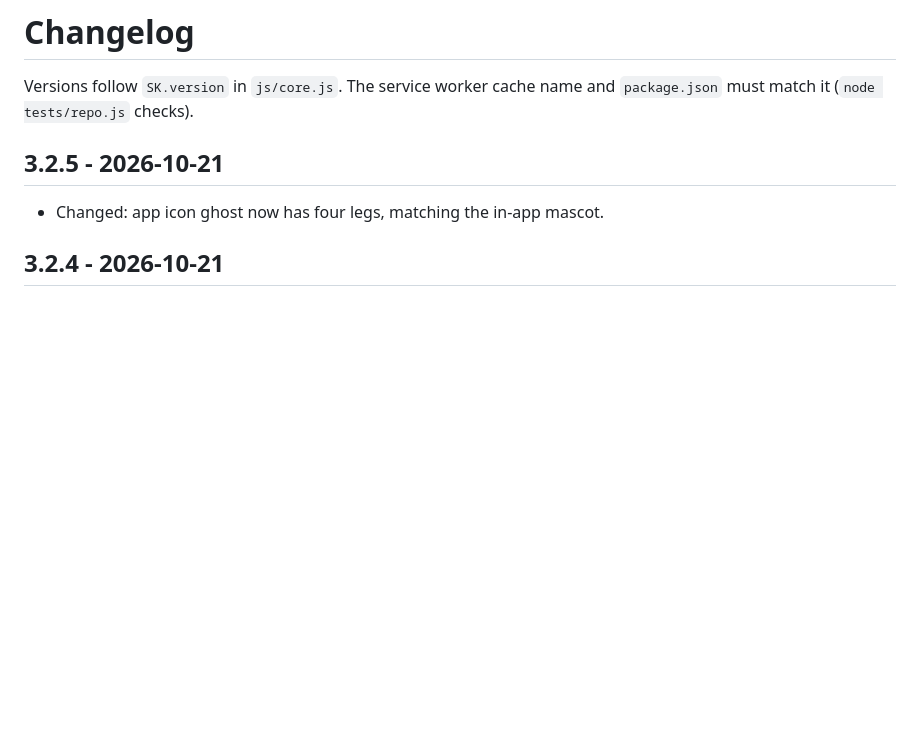
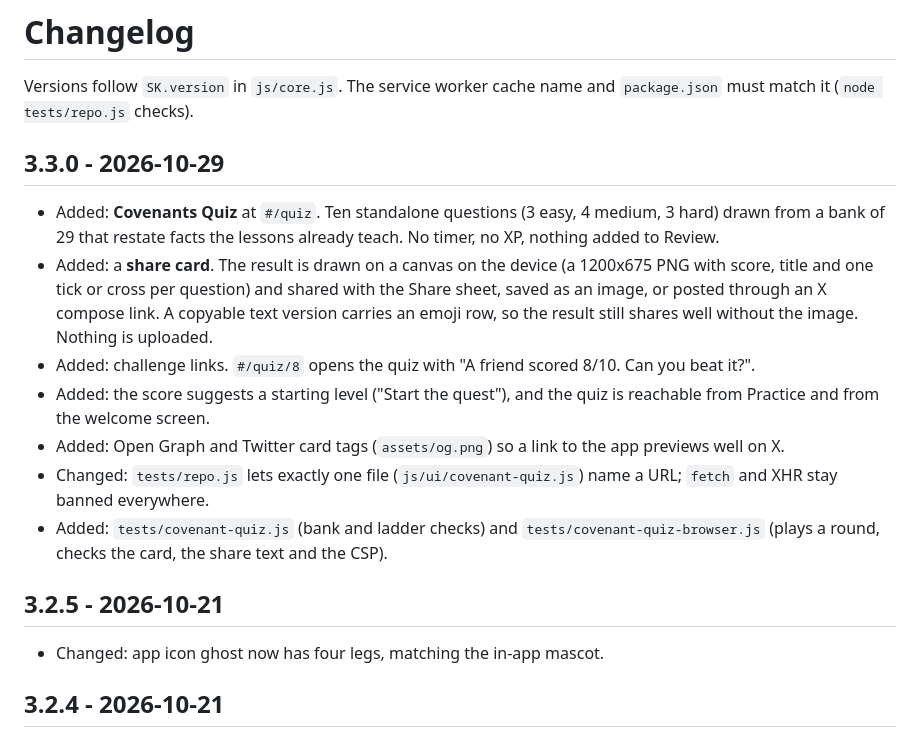
Before and after one commit to weirdtualguy/sillykuest, a Markdown page: CHANGELOG.md, the part around the change. Rendered like a GitHub page; blank space fills up the shorter version.

```diff
--- a/CHANGELOG.md
+++ b/CHANGELOG.md
@@ -1,6 +1,16 @@
 # Changelog
 
 Versions follow `SK.version` in `js/core.js`. The service worker cache name and `package.json` must match it (`node tests/repo.js` checks).
+
+## 3.3.0 - 2026-10-29
+
+- Added: **Covenants Quiz** at `#/quiz`. Ten standalone questions (3 easy, 4 medium, 3 hard) drawn from a bank of 29 that restate facts the lessons already teach. No timer, no XP, nothing added to Review.
+- Added: a **share card**. The result is drawn on a canvas on the device (a 1200x675 PNG with score, title and one tick or cross per question) and shared with the Share sheet, saved as an image, or posted through an X compose link. A copyable text version carries an emoji row, so the result still shares well without the image. Nothing is uploaded.
+- Added: challenge links. `#/quiz/8` opens the quiz with "A friend scored 8/10. Can you beat it?".
+- Added: the score suggests a starting level ("Start the quest"), and the quiz is reachable from Practice and from the welcome screen.
+- Added: Open Graph and Twitter card tags (`assets/og.png`) so a link to the app previews well on X.
+- Changed: `tests/repo.js` lets exactly one file (`js/ui/covenant-quiz.js`) name a URL; `fetch` and XHR stay banned everywhere.
+- Added: `tests/covenant-quiz.js` (bank and ladder checks) and `tests/covenant-quiz-browser.js` (plays a round, checks the card, the share text and the CSP).
 
 ## 3.2.5 - 2026-10-21
 
```
Also changed, not shown: README.md (+1 -0 lines), docs/AUTHORING.md (+6 -0 lines), assets/og.png (added), 15 other files.
